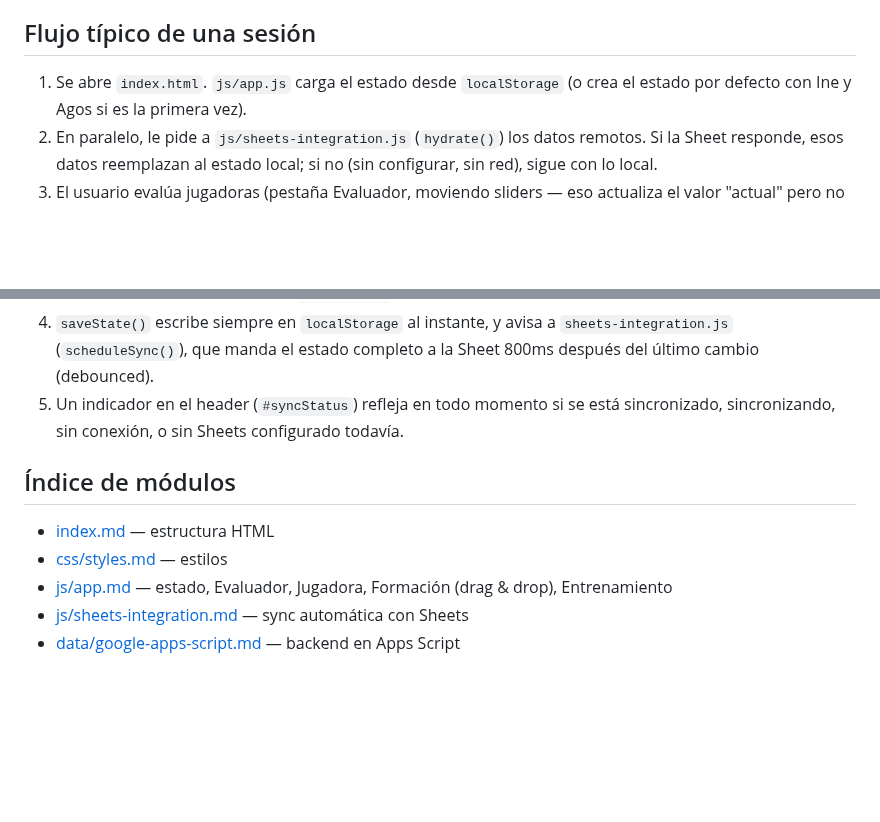
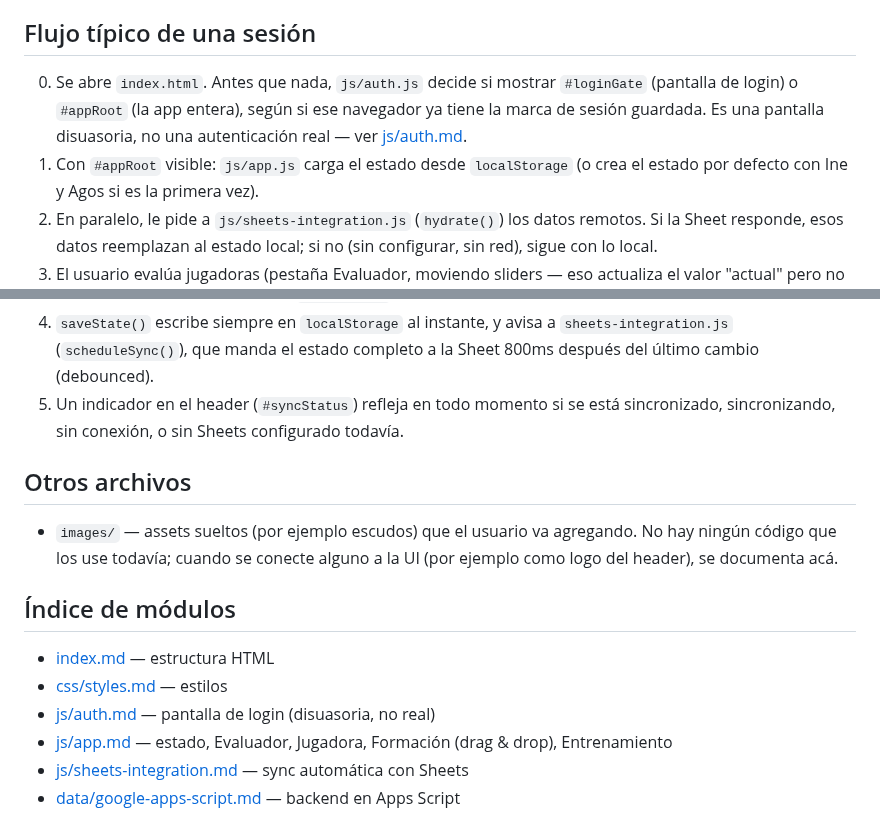
Before and after one commit to Lechuza22/DtCommander, a Markdown page: codemap/ARCHITECTURE.md, 2 parts joined by grey strips. Drawn GitHub-style; blank space fills up the shorter version.

Commit message:
Actualizar codemap/ARCHITECTURE.md

```diff
--- a/codemap/ARCHITECTURE.md
+++ b/codemap/ARCHITECTURE.md
@@ -35,7 +38,12 @@ Google — no hay ningún servidor intermedio propio.
 
 ## Flujo típico de una sesión
 
-1. Se abre `index.html`. `js/app.js` carga el estado desde `localStorage`
+0. Se abre `index.html`. Antes que nada, `js/auth.js` decide si mostrar
+   `#loginGate` (pantalla de login) o `#appRoot` (la app entera),
+   según si ese navegador ya tiene la marca de sesión guardada. Es una
+   pantalla disuasoria, no una autenticación real — ver
+   [js/auth.md](js/auth.md).
+1. Con `#appRoot` visible: `js/app.js` carga el estado desde `localStorage`
    (o crea el estado por defecto con Ine y Agos si es la primera vez).
 2. En paralelo, le pide a `js/sheets-integration.js` (`hydrate()`) los
    datos remotos. Si la Sheet responde, esos datos reemplazan al estado
@@ -56,10 +64,18 @@ Google — no hay ningún servidor intermedio propio.
    se está sincronizado, sincronizando, sin conexión, o sin Sheets
    configurado todavía.
 
+## Otros archivos
+
+- `images/` — assets sueltos (por ejemplo escudos) que el usuario va
+  agregando. No hay ningún código que los use todavía; cuando se
+  conecte alguno a la UI (por ejemplo como logo del header), se
+  documenta acá.
+
 ## Índice de módulos
 
 - [index.md](index.md) — estructura HTML
 - [css/styles.md](css/styles.md) — estilos
+- [js/auth.md](js/auth.md) — pantalla de login (disuasoria, no real)
 - [js/app.md](js/app.md) — estado, Evaluador, Jugadora, Formación (drag & drop), Entrenamiento
 - [js/sheets-integration.md](js/sheets-integration.md) — sync automática con Sheets
 - [data/google-apps-script.md](data/google-apps-script.md) — backend en Apps Script
```
Also changed, not shown: other parts of codemap/ARCHITECTURE.md (+3 -0 lines).
